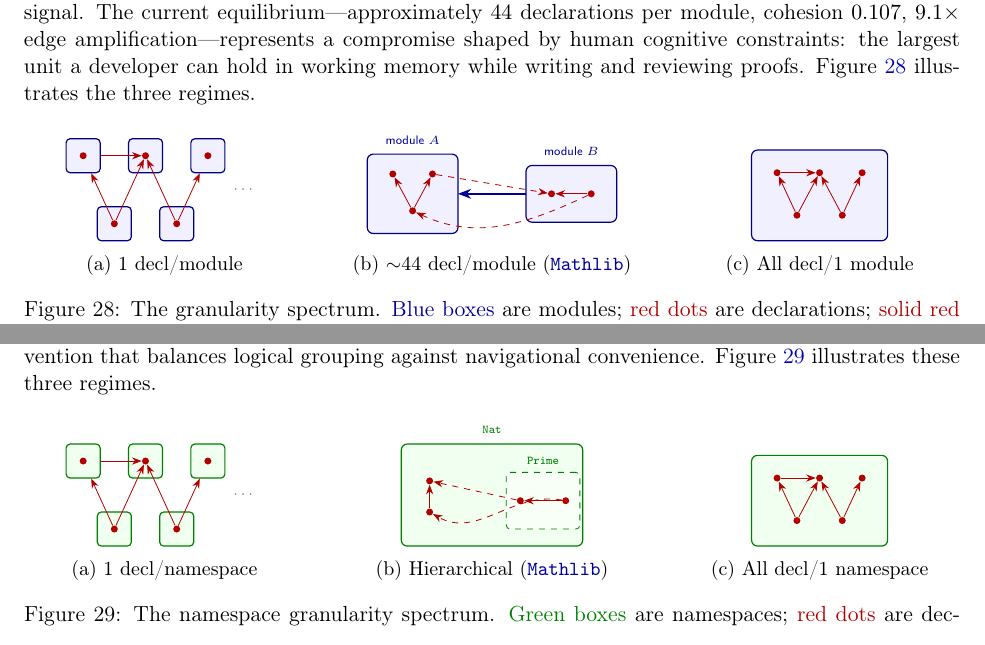
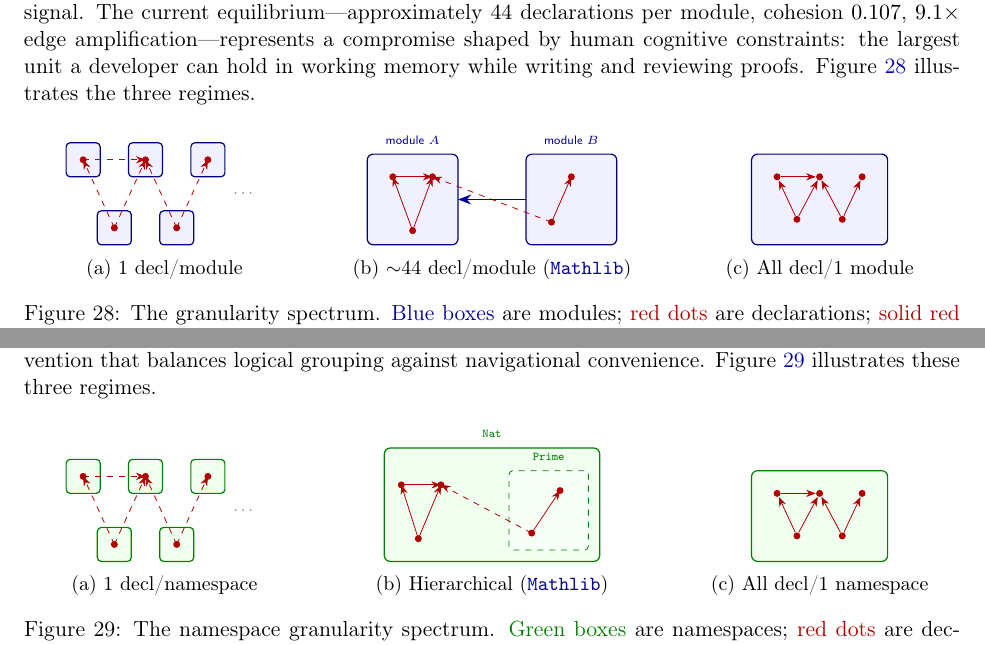
Before and after one commit to MathNetwork/MathlibGraph, a LaTeX paper (mathlib-graph-structure/main.tex, which reads mathlib-graph-structure/sections/cross-level-analysis.tex): two parts of pages 61 and 62 of 70, joined at a grey line, cut so that both start at the same text. Compiled offline with pdfLaTeX.

Commit message:
Fix granularity spectrum figures: consistent topology and line styles
Unify declaration graph topology across all three subfigures in both
module and namespace granularity spectra. Use dashed lines for
cross-boundary edges and solid lines for intra-boundary edges.

Co-Authored-By: Claude Opus 4.6 <noreply@anthropic.com>

```diff
--- a/mathlib-graph-structure/sections/cross-level-analysis.tex
+++ b/mathlib-graph-structure/sections/cross-level-analysis.tex
@@ -503,25 +503,27 @@ At one extreme, if each declaration occupied its own module, the module graph wo
   modimp/.style={->, >=Stealth, blue!60!black, thick},
   modbox/.style={draw=blue!50!black, fill=blue!6, rounded corners=3pt, semithick},
 ]
-  % Module A
-  \node[modbox, minimum width=1.6cm, minimum height=1.4cm] at (0,0.6) {};
-  \node[font=\tiny\sffamily, text=blue!60!black] at (0,1.55) {module $A$};
-  \node[dot] (a1) at (-0.35,0.95) {};
-  \node[dot] (a2) at (0.35,0.95) {};
-  \node[dot] (a3) at (0,0.3) {};
-  \draw[dep] (a3) -- (a1);
-  \draw[dep] (a3) -- (a2);
-  % Module B
-  \node[modbox, minimum width=1.6cm, minimum height=1.0cm] at (2.8,0.6) {};
-  \node[font=\tiny\sffamily, text=blue!60!black] at (2.8,1.35) {module $B$};
-  \node[dot] (b1) at (2.45,0.6) {};
-  \node[dot] (b2) at (3.15,0.6) {};
-  \draw[dep] (b2) -- (b1);
-  % Cross-module declaration edges
-  \draw[depx] (a2) -- (b1);
-  \draw[depx] (b2) to[out=-155,in=-25] (a3);
+  % Module A: d1, d2, d4
+  \node[modbox, minimum width=1.6cm, minimum height=1.6cm] at (0,0.6) {};
+  \node[font=\tiny\sffamily, text=blue!60!black] at (0,1.65) {module $A$};
+  % Module B: d3, d5
+  \node[modbox, minimum width=1.6cm, minimum height=1.6cm] at (2.8,0.6) {};
+  \node[font=\tiny\sffamily, text=blue!60!black] at (2.8,1.65) {module $B$};
+  % Intra-module edges
+  \draw[dep] (0,0.05) -- (-0.35,1.0);
+  \draw[dep] (0,0.05) -- (0.35,1.0);
+  \draw[dep] (-0.35,1.0) -- (0.35,1.0);
+  \draw[dep] (2.45,0.2) -- (2.8,1.0);
+  % Cross-module edge (dashed)
+  \draw[depx] (2.45,0.2) -- (0.35,1.0);
   % Blue import arrow
   \draw[modimp] (2.0,0.6) -- (0.8,0.6);
+  % Dots on top
+  \node[dot] (d1) at (-0.35,1.0) {};
+  \node[dot] (d2) at (0.35,1.0) {};
+  \node[dot] (d3) at (2.8,1.0) {};
+  \node[dot] (d4) at (0,0.05) {};
+  \node[dot] (d5) at (2.45,0.2) {};
 \end{tikzpicture}
 \caption{${\sim}44$ decl/module (\module{Mathlib})}
 \label{fig:gran-current}
@@ -600,24 +602,26 @@ At one extreme, if each declaration occupied its own namespace (flat naming: \ns
   nsbox/.style={draw=green!50!black, fill=green!6, rounded corners=3pt, semithick},
   nsinr/.style={draw=green!50!black, fill=green!3, rounded corners=2pt, thin, dashed},
 ]
-  % Outer namespace
-  \node[nsbox, minimum width=3.2cm, minimum height=1.8cm] at (1.4,0.65) {};
-  \node[font=\tiny\sffamily, text=green!50!black] at (1.4,1.8) {\ns{Nat}};
-  % Inner namespace
-  \node[nsinr, minimum width=1.3cm, minimum height=1.0cm] at (2.3,0.55) {};
-  \node[font=\tiny\sffamily, text=green!50!black] at (2.3,1.25) {\ns{Prime}};
-  % Declarations in Nat
-  \node[dot] (a1) at (0.3,0.9) {};
-  \node[dot] (a2) at (0.3,0.35) {};
-  % Declarations in Nat.Prime
-  \node[dot] (b1) at (1.9,0.55) {};
-  \node[dot] (b2) at (2.7,0.55) {};
-  % Intra-namespace edges
-  \draw[dep] (a2) -- (a1);
-  \draw[dep] (b2) -- (b1);
-  % Cross-namespace edges
-  \draw[depx] (b1) -- (a1);
-  \draw[depx] (b2) to[out=170,in=-30] (a2);
+  % Outer namespace: Nat (contains d1, d2, d4)
+  \node[nsbox, minimum width=3.8cm, minimum height=2.0cm] at (1.4,0.6) {};
+  \node[font=\tiny\sffamily, text=green!50!black] at (1.4,1.85) {\ns{Nat}};
+  % Inner namespace: Nat.Prime (contains d3, d5)
+  \node[nsinr, minimum width=1.4cm, minimum height=1.4cm] at (2.4,0.5) {};
+  \node[font=\tiny\sffamily, text=green!50!black] at (2.4,1.45) {\ns{Prime}};
+  % Intra Nat edges (solid)
+  \draw[dep] (0.1,0.0) -- (-0.2,0.95);
+  \draw[dep] (0.1,0.0) -- (0.5,0.95);
+  \draw[dep] (-0.2,0.95) -- (0.5,0.95);
+  % Intra Nat.Prime edge (solid)
+  \draw[dep] (2.1,0.1) -- (2.6,0.85);
+  % Cross-namespace edge (dashed)
+  \draw[depx] (2.1,0.1) -- (0.5,0.95);
+  % Dots on top
+  \node[dot] (d1) at (-0.2,0.95) {};
+  \node[dot] (d2) at (0.5,0.95) {};
+  \node[dot] (d3) at (2.6,0.85) {};
+  \node[dot] (d4) at (0.1,0.0) {};
+  \node[dot] (d5) at (2.1,0.1) {};
 \end{tikzpicture}
 \caption{Hierarchical (\module{Mathlib})}
 \label{fig:ns-gran-current}
```
Also changed, not shown: mathlib-graph-structure/sections/cross-level-analysis.tex (32 more changed lines).
